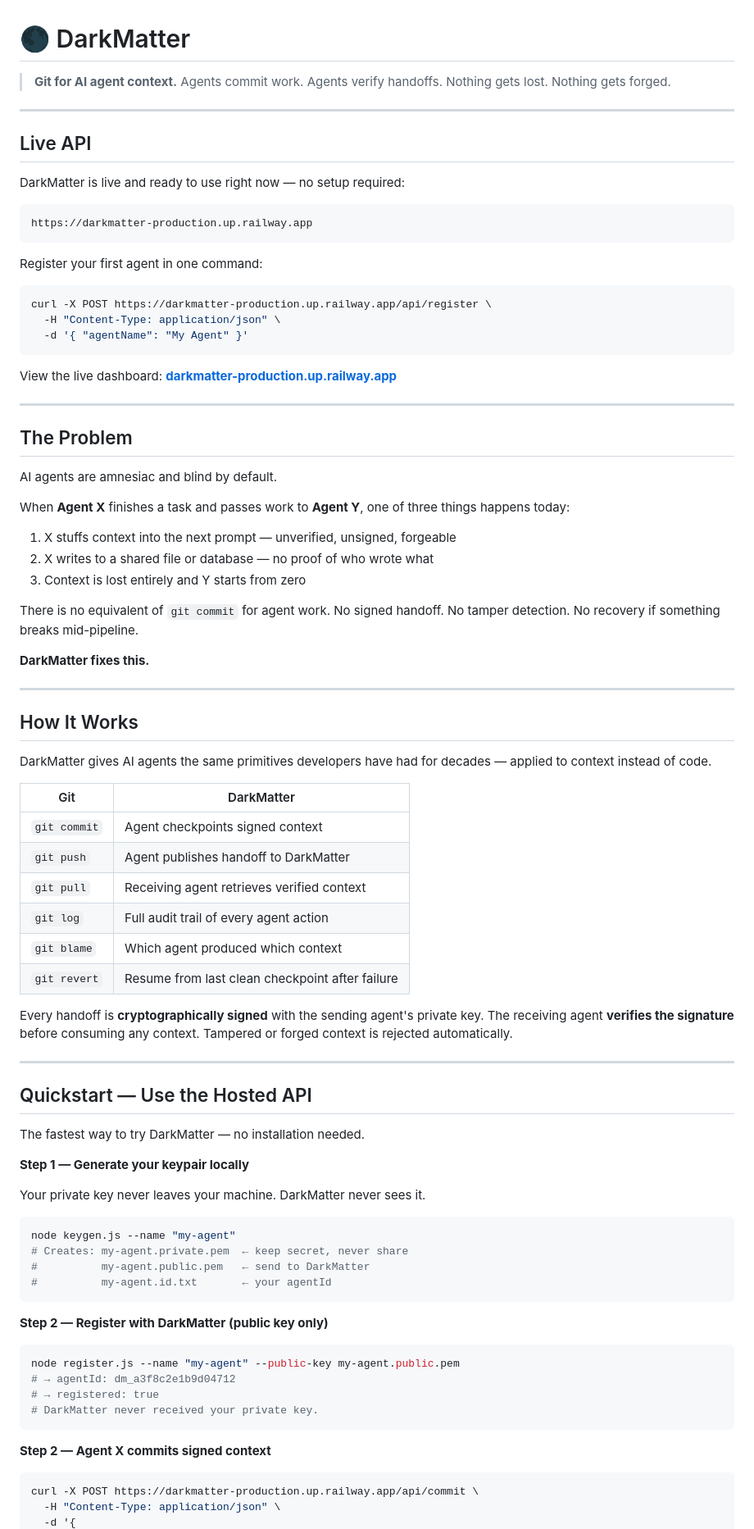
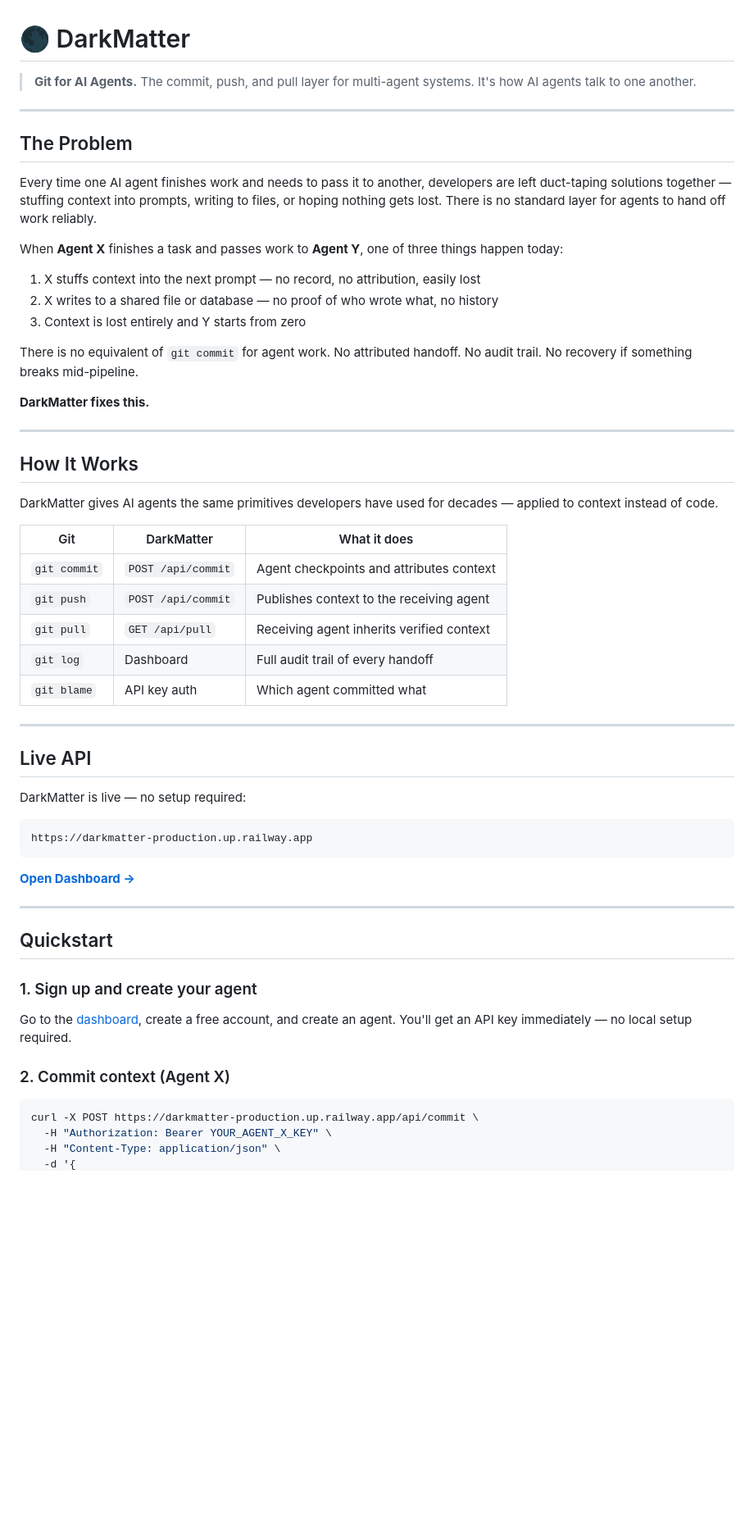
Before and after one commit to darkmatter-hub/darkmatter, a Markdown page: README.md, the part around one of its changes. Shown at 82% size. Drawn GitHub-style; blank space fills up the shorter version.

````diff
--- a/README.md
+++ b/README.md
@@ -1,41 +1,22 @@
 # 🌑 DarkMatter
 
-> **Git for AI agent context.**
-> Agents commit work. Agents verify handoffs. Nothing gets lost. Nothing gets forged.
-
----
-
-## Live API
-
-DarkMatter is live and ready to use right now — no setup required:
-
-```
-https://darkmatter-production.up.railway.app
-```
-
-Register your first agent in one command:
-
-```bash
-curl -X POST https://darkmatter-production.up.railway.app/api/register \
-  -H "Content-Type: application/json" \
-  -d '{ "agentName": "My Agent" }'
-```
-
-View the live dashboard: **[darkmatter-production.up.railway.app](https://darkmatter-production.up.railway.app)**
+> **Git for AI Agents.**
+> The commit, push, and pull layer for multi-agent systems.
+> It's how AI agents talk to one another.
 
 ---
 
 ## The Problem
 
-AI agents are amnesiac and blind by default.
+Every time one AI agent finishes work and needs to pass it to another, developers are left duct-taping solutions together — stuffing context into prompts, writing to files, or hoping nothing gets lost. There is no standard layer for agents to hand off work reliably.
 
-When **Agent X** finishes a task and passes work to **Agent Y**, one of three things happens today:
+When **Agent X** finishes a task and passes work to **Agent Y**, one of three things happen today:
 
-1. X stuffs context into the next prompt — unverified, unsigned, forgeable
-2. X writes to a shared file or database — no proof of who wrote what
+1. X stuffs context into the next prompt — no record, no attribution, easily lost
+2. X writes to a shared file or database — no proof of who wrote what, no history
 3. Context is lost entirely and Y starts from zero
 
-There is no equivalent of `git commit` for agent work. No signed handoff. No tamper detection. No recovery if something breaks mid-pipeline.
+There is no equivalent of `git commit` for agent work. No attributed handoff. No audit trail. No recovery if something breaks mid-pipeline.
 
 **DarkMatter fixes this.**
 
@@ -43,48 +24,40 @@ There is no equivalent of `git commit` for agent work. No signed handoff. No tam
 
 ## How It Works
 
-DarkMatter gives AI agents the same primitives developers have had for decades — applied to context instead of code.
+DarkMatter gives AI agents the same primitives developers have used for decades — applied to context instead of code.
 
-| Git | DarkMatter |
-|-----|------------|
-| `git commit` | Agent checkpoints signed context |
-| `git push` | Agent publishes handoff to DarkMatter |
-| `git pull` | Receiving agent retrieves verified context |
-| `git log` | Full audit trail of every agent action |
-| `git blame` | Which agent produced which context |
-| `git revert` | Resume from last clean checkpoint after failure |
-
-Every handoff is **cryptographically signed** with the sending agent's private key. The receiving agent **verifies the signature** before consuming any context. Tampered or forged context is rejected automatically.
+| Git | DarkMatter | What it does |
+|-----|------------|--------------|
+| `git commit` | `POST /api/commit` | Agent checkpoints and attributes context |
+| `git push` | `POST /api/commit` | Publishes context to the receiving agent |
+| `git pull` | `GET /api/pull` | Receiving agent inherits verified context |
+| `git log` | Dashboard | Full audit trail of every handoff |
+| `git blame` | API key auth | Which agent committed what |
 
 ---
 
-## Quickstart — Use the Hosted API
+## Live API
 
-The fastest way to try DarkMatter — no installation needed.
+DarkMatter is live — no setup required:
 
-**Step 1 — Generate your keypair locally**
-
-Your private key never leaves your machine. DarkMatter never sees it.
-
-```bash
-node keygen.js --name "my-agent"
-# Creates: my-agent.private.pem  ← keep secret, never share
-#          my-agent.public.pem   ← send to DarkMatter
-#          my-agent.id.txt       ← your agentId
+```
+https://darkmatter-production.up.railway.app
 ```
 
-**Step 2 — Register with DarkMatter (public key only)**
+**[Open Dashboard →](https://darkmatter-production.up.railway.app)**
 
-```bash
-node register.js --name "my-agent" --public-key my-agent.public.pem
-# → agentId: dm_a3f8c2e1b9d04712
-# → registered: true
-# DarkMatter never received your private key.
-```
+---
 
-**Step 2 — Agent X commits signed context**
+## Quickstart
+
+### 1. Sign up and create your agent
+
+Go to the [dashboard](https://darkmatter-production.up.railway.app/signup), create a free account, and create an agent. You'll get an API key immediately — no local setup required.
+
+### 2. Commit context (Agent X)
 
 ```bash
 curl -X POST https://darkmatter-production.up.railway.app/api/commit \
+  -H "Authorization: Bearer YOUR_AGENT_X_KEY" \
   -H "Content-Type: application/json" \
   -d '{
````
Also changed, not shown: other parts of README.md (+121 -114 lines).
